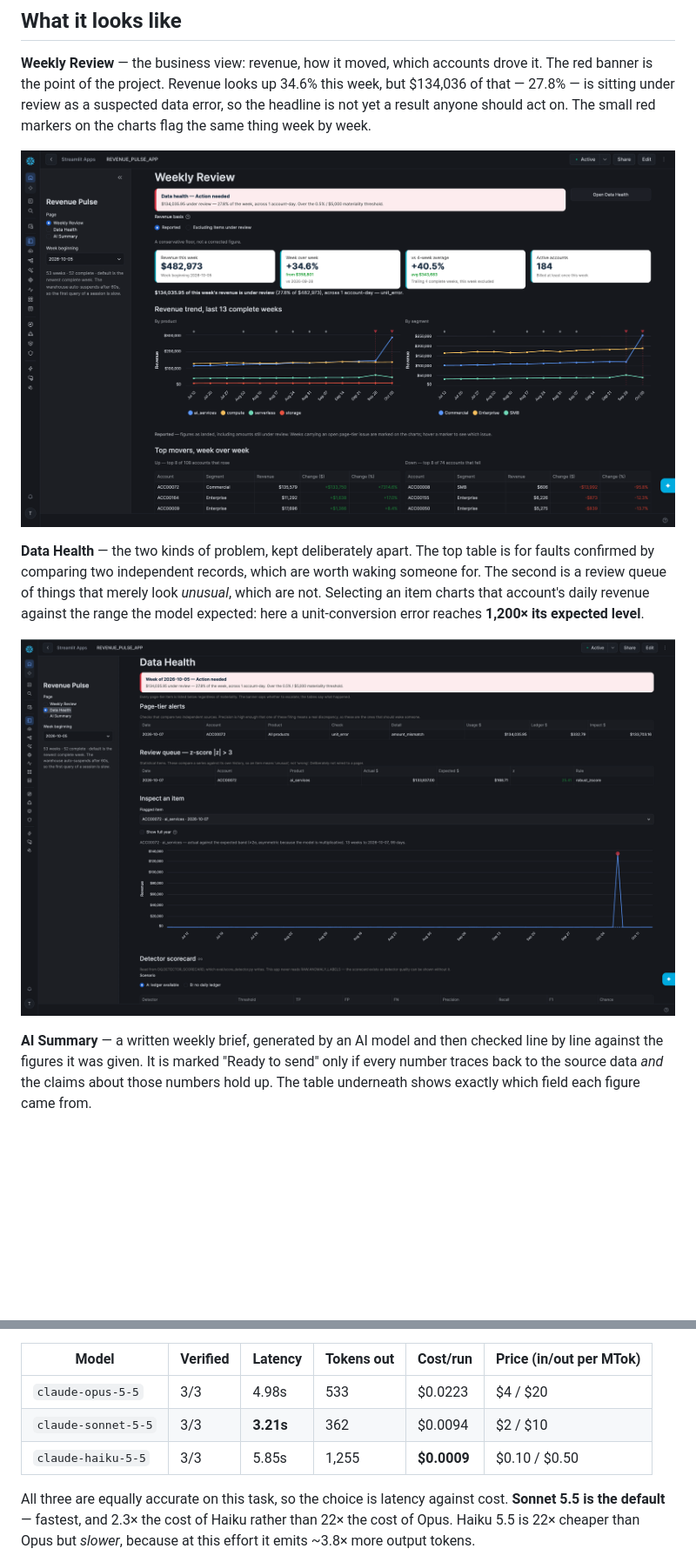
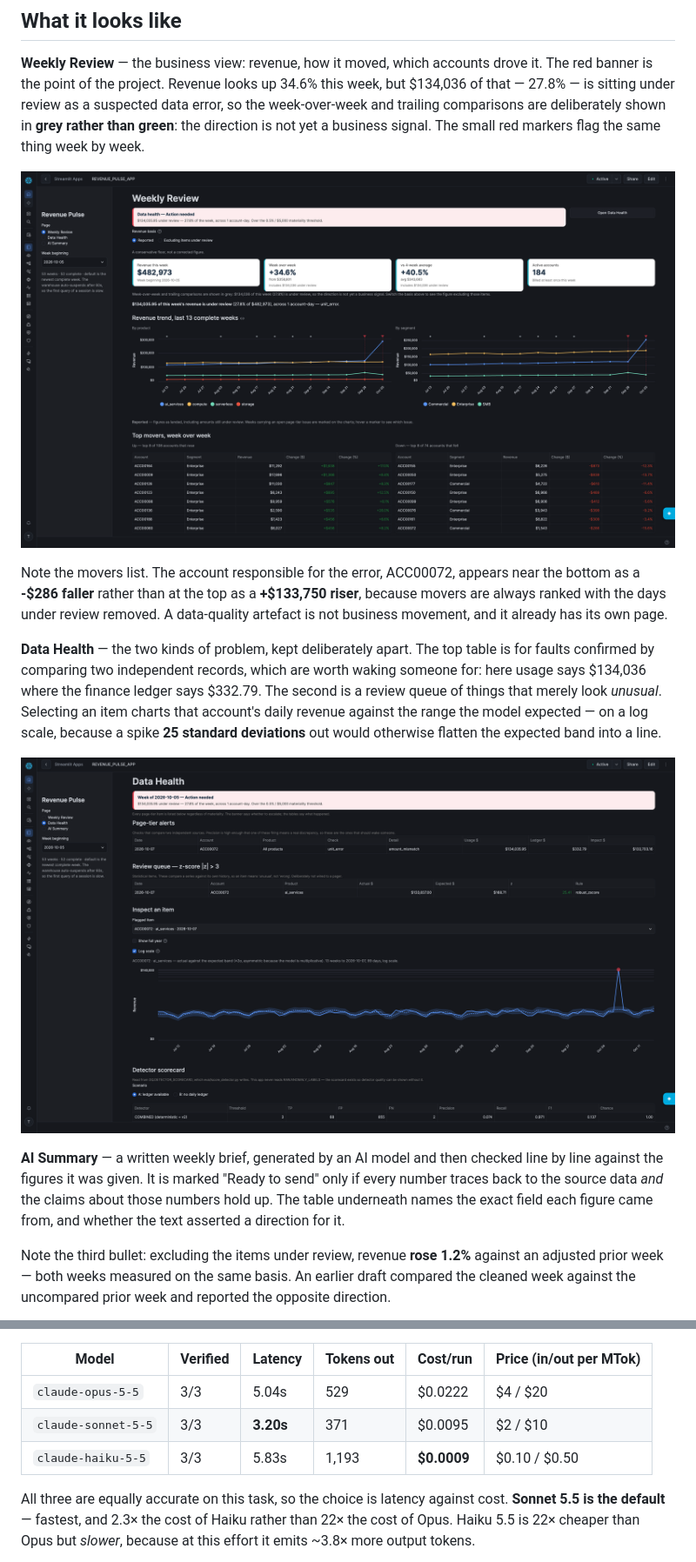
Before and after one commit to tursunait/revenue-pulse, a Markdown page: README.md, 2 parts joined by grey strips. Shown at 87% size. Rendered like a GitHub page; pictures changed too: docs/screenshots/data-health.png, docs/screenshots/weekly-review.png; blank space fills up the shorter version.

```diff
--- a/README.md
+++ b/README.md
@@ -53,25 +53,38 @@ Everything below this line is the technical detail.
 **Weekly Review** — the business view: revenue, how it moved, which accounts
 drove it. The red banner is the point of the project. Revenue looks up 34.6%
 this week, but $134,036 of that — 27.8% — is sitting under review as a
-suspected data error, so the headline is not yet a result anyone should act
-on. The small red markers on the charts flag the same thing week by week.
+suspected data error, so the week-over-week and trailing comparisons are
+deliberately shown in **grey rather than green**: the direction is not yet a
+business signal. The small red markers flag the same thing week by week.
 
 ![Weekly Review](docs/screenshots/weekly-review.png)
 
+Note the movers list. The account responsible for the error, ACC00072, appears
+near the bottom as a **-$286 faller** rather than at the top as a **+$133,750
+riser**, because movers are always ranked with the days under review removed.
+A data-quality artefact is not business movement, and it already has its own
+page.
+
 **Data Health** — the two kinds of problem, kept deliberately apart. The top
 table is for faults confirmed by comparing two independent records, which are
-worth waking someone for. The second is a review queue of things that merely
-look *unusual*, which are not. Selecting an item charts that account's daily
-revenue against the range the model expected: here a unit-conversion error
-reaches **1,200× its expected level**.
+worth waking someone for: here usage says $134,036 where the finance ledger
+says $332.79. The second is a review queue of things that merely look
+*unusual*. Selecting an item charts that account's daily revenue against the
+range the model expected — on a log scale, because a spike **25 standard
+deviations** out would otherwise flatten the expected band into a line.
 
 ![Data Health](docs/screenshots/data-health.png)
 
 **AI Summary** — a written weekly brief, generated by an AI model and then
 checked line by line against the figures it was given. It is marked "Ready to
 send" only if every number traces back to the source data *and* the claims
-about those numbers hold up. The table underneath shows exactly which field
-each figure came from.
+about those numbers hold up. The table underneath names the exact field each
+figure came from, and whether the text asserted a direction for it.
+
+Note the third bullet: excluding the items under review, revenue **rose 1.2%**
+against an adjusted prior week — both weeks measured on the same basis. An
+earlier draft compared the cleaned week against the uncompared prior week and
+reported the opposite direction.
 
 ![AI Summary](docs/screenshots/ai-summary.png)
 
@@ -247,9 +269,9 @@ Three runs of each model on the same week, to compare accuracy, speed and cost:
 
 | Model | Verified | Latency | Tokens out | Cost/run | Price (in/out per MTok) |
 | --- | --- | --- | --- | --- | --- |
-| `claude-opus-5-5` | 3/3 | 4.98s | 533 | $0.0223 | $4 / $20 |
-| `claude-sonnet-5-5` | 3/3 | **3.21s** | 362 | $0.0094 | $2 / $10 |
-| `claude-haiku-5-5` | 3/3 | 5.85s | 1,255 | **$0.0009** | $0.10 / $0.50 |
+| `claude-opus-5-5` | 3/3 | 5.04s | 529 | $0.0222 | $4 / $20 |
+| `claude-sonnet-5-5` | 3/3 | **3.20s** | 371 | $0.0095 | $2 / $10 |
+| `claude-haiku-5-5` | 3/3 | 5.83s | 1,193 | **$0.0009** | $0.10 / $0.50 |
 
 All three are equally accurate on this task, so the choice is latency against
 cost. **Sonnet 5.5 is the default** — fastest, and 2.3× the cost of Haiku rather
```
Also changed, not shown: other parts of README.md (+15 -6 lines), DECISIONS.md (+89 -10 lines), docs/screenshots/ai-summary.png.
